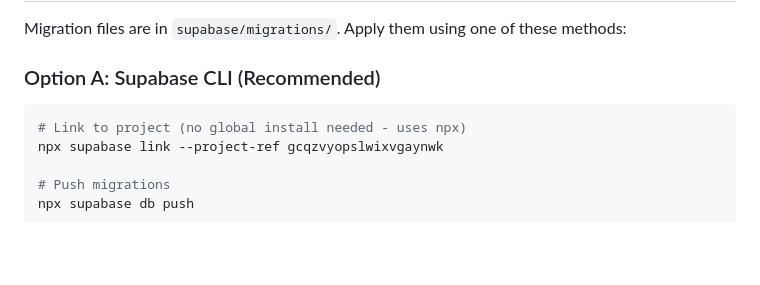
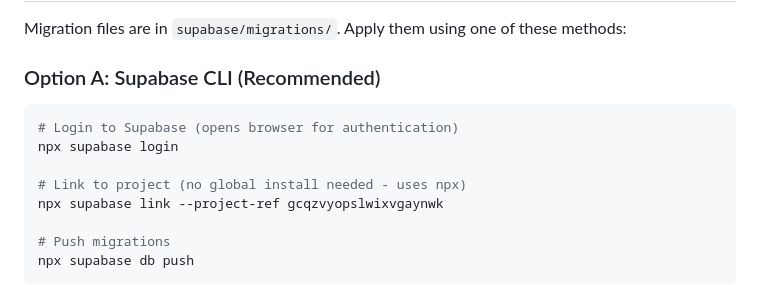
Before and after one commit to avengersteam312/ai-wod-timer, a Markdown page: docs/supabase-setup.md, the part around the change. GitHub-like rendering; blank space fills up the shorter version.

Commit message:
docs: add supabase login step before link
Co-Authored-By: Claude Opus 4.5 <noreply@anthropic.com>

````diff
--- a/docs/supabase-setup.md
+++ b/docs/supabase-setup.md
@@ -34,6 +34,9 @@ Migration files are in `supabase/migrations/`. Apply them using one of these met
 ### Option A: Supabase CLI (Recommended)
 
 ```bash
+# Login to Supabase (opens browser for authentication)
+npx supabase login
+
 # Link to project (no global install needed - uses npx)
 npx supabase link --project-ref gcqzvyopslwixvgaynwk
 
````
